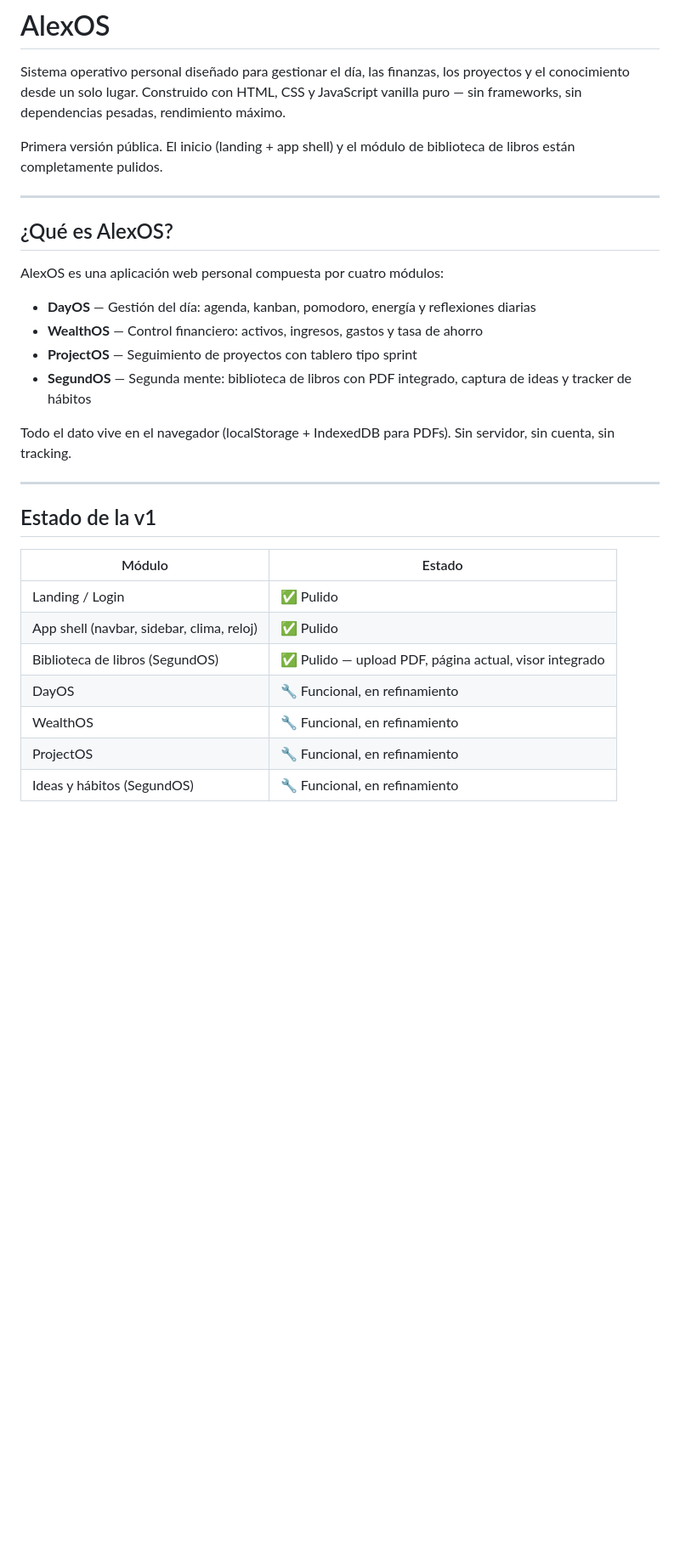
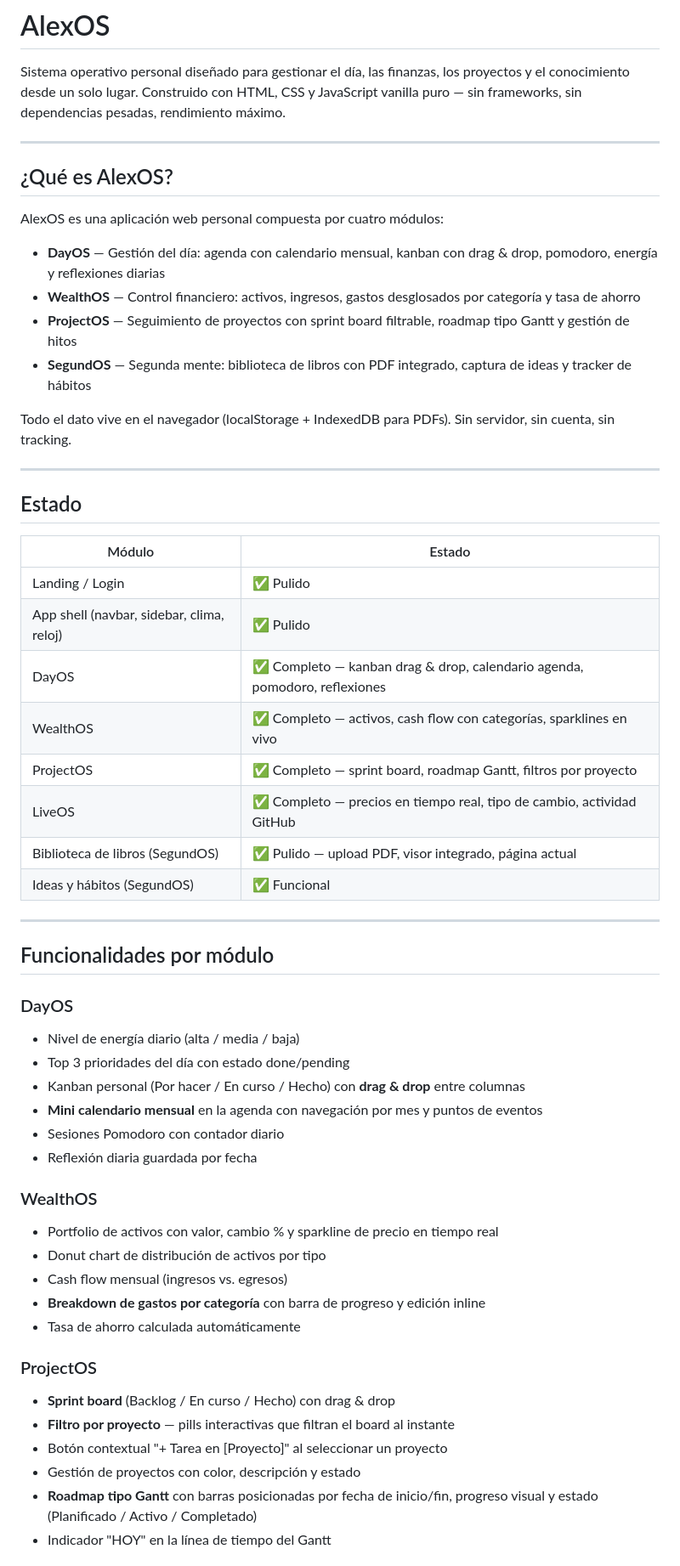
Before and after one commit to AlexST360/AlexOS, a Markdown page: README.md, the part around one of its changes. Shown at 85% size. Rendered like a GitHub page; blank space fills up the shorter version.

Commit message:
docs: update README to v1.2 — full feature list, APIs, version history

```diff
--- a/README.md
+++ b/README.md
@@ -1,8 +1,6 @@
 # AlexOS
 
 Sistema operativo personal diseñado para gestionar el día, las finanzas, los proyectos y el conocimiento desde un solo lugar. Construido con HTML, CSS y JavaScript vanilla puro — sin frameworks, sin dependencias pesadas, rendimiento máximo.
-
-Primera versión pública. El inicio (landing + app shell) y el módulo de biblioteca de libros están completamente pulidos.
 
 ---
 
@@ -10,23 +8,52 @@ Primera versión pública. El inicio (landing + app shell) y el módulo de bibli
 
 AlexOS es una aplicación web personal compuesta por cuatro módulos:
 
-- **DayOS** — Gestión del día: agenda, kanban, pomodoro, energía y reflexiones diarias
-- **WealthOS** — Control financiero: activos, ingresos, gastos y tasa de ahorro
-- **ProjectOS** — Seguimiento de proyectos con tablero tipo sprint
+- **DayOS** — Gestión del día: agenda con calendario mensual, kanban con drag & drop, pomodoro, energía y reflexiones diarias
+- **WealthOS** — Control financiero: activos, ingresos, gastos desglosados por categoría y tasa de ahorro
+- **ProjectOS** — Seguimiento de proyectos con sprint board filtrable, roadmap tipo Gantt y gestión de hitos
 - **SegundOS** — Segunda mente: biblioteca de libros con PDF integrado, captura de ideas y tracker de hábitos
 
 Todo el dato vive en el navegador (localStorage + IndexedDB para PDFs). Sin servidor, sin cuenta, sin tracking.
 
 ---
 
-## Estado de la v1
+## Estado
 
 | Módulo | Estado |
 |---|---|
 | Landing / Login | ✅ Pulido |
 | App shell (navbar, sidebar, clima, reloj) | ✅ Pulido |
-| Biblioteca de libros (SegundOS) | ✅ Pulido — upload PDF, página actual, visor integrado |
-| DayOS | 🔧 Funcional, en refinamiento |
-| WealthOS | 🔧 Funcional, en refinamiento |
-| ProjectOS | 🔧 Funcional, en refinamiento |
-| Ideas y hábitos (SegundOS) | 🔧 Funcional, en refinamiento |
+| DayOS | ✅ Completo — kanban drag & drop, calendario agenda, pomodoro, reflexiones |
+| WealthOS | ✅ Completo — activos, cash flow con categorías, sparklines en vivo |
+| ProjectOS | ✅ Completo — sprint board, roadmap Gantt, filtros por proyecto |
+| LiveOS | ✅ Completo — precios en tiempo real, tipo de cambio, actividad GitHub |
+| Biblioteca de libros (SegundOS) | ✅ Pulido — upload PDF, visor integrado, página actual |
+| Ideas y hábitos (SegundOS) | ✅ Funcional |
+
+---
+
+## Funcionalidades por módulo
+
+### DayOS
+- Nivel de energía diario (alta / media / baja)
+- Top 3 prioridades del día con estado done/pending
+- Kanban personal (Por hacer / En curso / Hecho) con **drag & drop** entre columnas
+- **Mini calendario mensual** en la agenda con navegación por mes y puntos de eventos
+- Sesiones Pomodoro con contador diario
+- Reflexión diaria guardada por fecha
+
+### WealthOS
+- Portfolio de activos con valor, cambio % y sparkline de precio en tiempo real
+- Donut chart de distribución de activos por tipo
+- Cash flow mensual (ingresos vs. egresos)
+- **Breakdown de gastos por categoría** con barra de progreso y edición inline
+- Tasa de ahorro calculada automáticamente
+
+### ProjectOS
+- **Sprint board** (Backlog / En curso / Hecho) con drag & drop
+- **Filtro por proyecto** — pills interactivas que filtran el board al instante
+- Botón contextual "+ Tarea en [Proyecto]" al seleccionar un proyecto
+- Gestión de proyectos con color, descripción y estado
+- **Roadmap tipo Gantt** con barras posicionadas por fecha de inicio/fin, progreso visual y estado (Planificado / Activo / Completado)
+- Indicador "HOY" en la línea de tiempo del Gantt
+
```
Also changed, not shown: other parts of README.md (+46 -4 lines).
